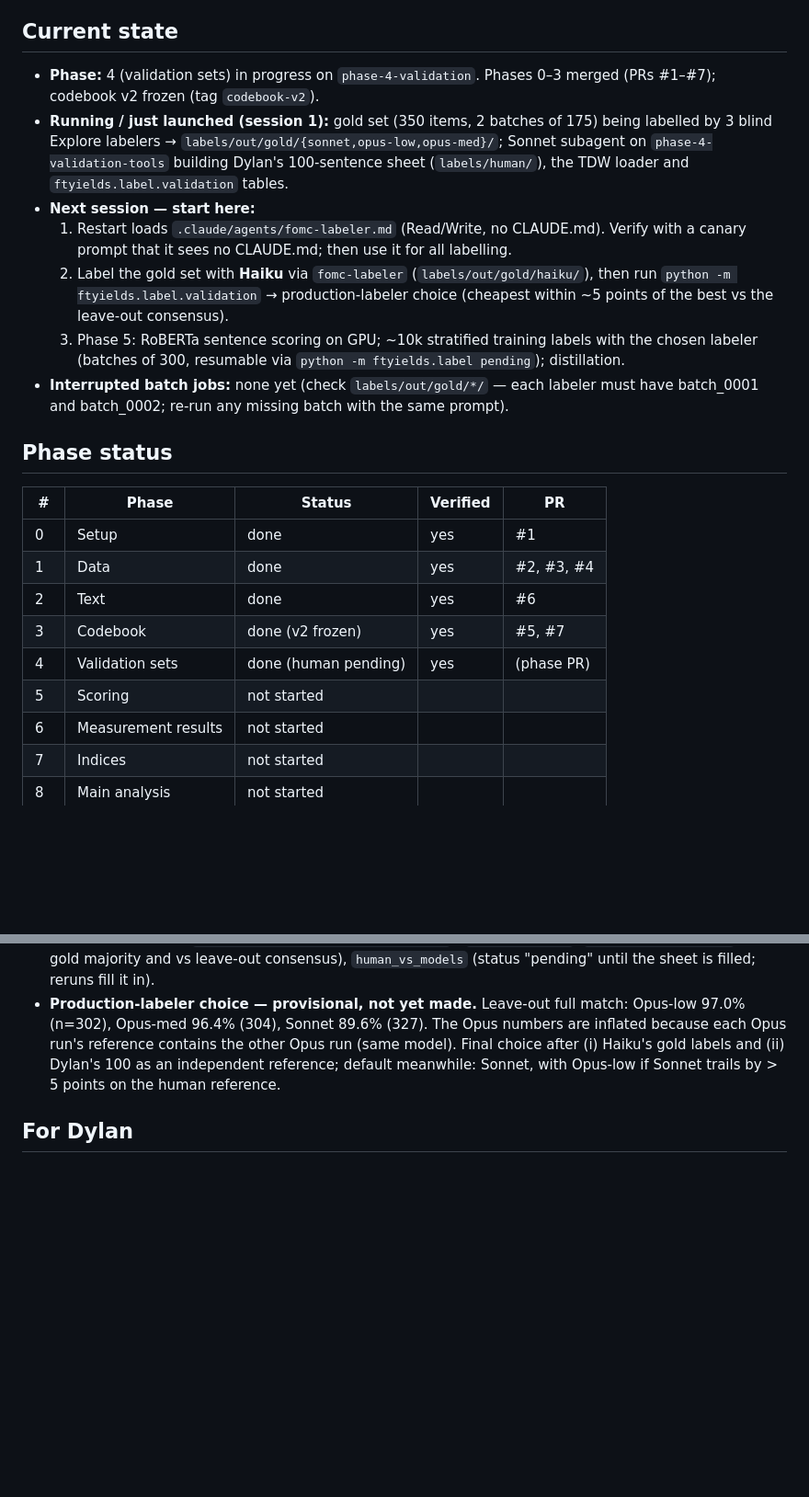
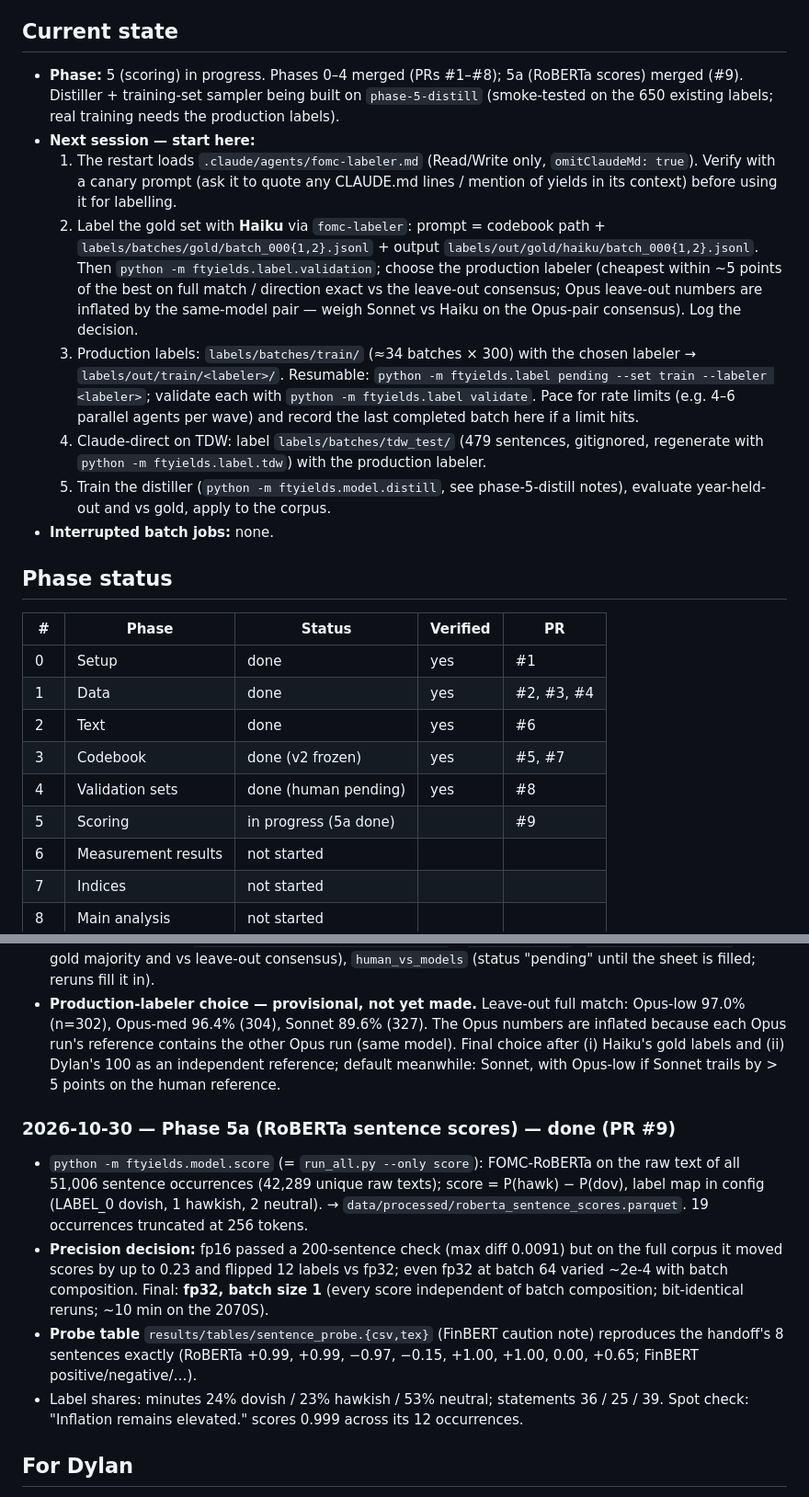
Before and after one commit to dylanzlatev/fomc-tone-yields, a Markdown page: PROGRESS.md, 2 parts joined by grey strips. Shown at 92% size. GitHub-like rendering; blank space fills up the shorter version.

Commit message:
Progress: phase 5a log and next-session plan
Co-Authored-By: Claude Opus 5.5 <noreply@anthropic.com>

```diff
--- a/PROGRESS.md
+++ b/PROGRESS.md
@@ -4,23 +4,30 @@ Running log kept by the orchestrator session. Read this at the start of every se
 (see CLAUDE.md). Newest entries at the top of each section.
 
 ## Current state
-- **Phase:** 4 (validation sets) in progress on `phase-4-validation`. Phases 0–3 merged
-  (PRs #1–#7); codebook v2 frozen (tag `codebook-v2`).
-- **Running / just launched (session 1):** gold set (350 items, 2 batches of 175) being
-  labelled by 3 blind Explore labelers → `labels/out/gold/{sonnet,opus-low,opus-med}/`;
-  Sonnet subagent on `phase-4-validation-tools` building Dylan's 100-sentence sheet
-  (`labels/human/`), the TDW loader and `ftyields.label.validation` tables.
+- **Phase:** 5 (scoring) in progress. Phases 0–4 merged (PRs #1–#8); 5a (RoBERTa scores)
+  merged (#9). Distiller + training-set sampler being built on `phase-5-distill`
+  (smoke-tested on the 650 existing labels; real training needs the production labels).
 - **Next session — start here:**
-  1. Restart loads `.claude/agents/fomc-labeler.md` (Read/Write, no CLAUDE.md). Verify
-     with a canary prompt that it sees no CLAUDE.md; then use it for all labelling.
-  2. Label the gold set with **Haiku** via `fomc-labeler` (`labels/out/gold/haiku/`),
-     then run `python -m ftyields.label.validation` → production-labeler choice
-     (cheapest within ~5 points of the best vs the leave-out consensus).
-  3. Phase 5: RoBERTa sentence scoring on GPU; ~10k stratified training labels with the
-     chosen labeler (batches of 300, resumable via `python -m ftyields.label pending`);
-     distillation.
-- **Interrupted batch jobs:** none yet (check `labels/out/gold/*/` — each labeler must
-  have batch_0001 and batch_0002; re-run any missing batch with the same prompt).
+  1. The restart loads `.claude/agents/fomc-labeler.md` (Read/Write only, `omitClaudeMd:
+     true`). Verify with a canary prompt (ask it to quote any CLAUDE.md lines / mention of
+     yields in its context) before using it for labelling.
+  2. Label the gold set with **Haiku** via `fomc-labeler`: prompt = codebook path +
+     `labels/batches/gold/batch_000{1,2}.jsonl` + output
+     `labels/out/gold/haiku/batch_000{1,2}.jsonl`. Then
+     `python -m ftyields.label.validation`; choose the production labeler (cheapest within
+     ~5 points of the best on full match / direction exact vs the leave-out consensus;
+     Opus leave-out numbers are inflated by the same-model pair — weigh Sonnet vs Haiku
+     on the Opus-pair consensus). Log the decision.
+  3. Production labels: `labels/batches/train/` (≈34 batches × 300) with the chosen labeler
+     → `labels/out/train/<labeler>/`. Resumable: `python -m ftyields.label pending --set
+     train --labeler <labeler>`; validate each with `python -m ftyields.label validate`.
+     Pace for rate limits (e.g. 4–6 parallel agents per wave) and record the last
+     completed batch here if a limit hits.
+  4. Claude-direct on TDW: label `labels/batches/tdw_test/` (479 sentences, gitignored,
+     regenerate with `python -m ftyields.label.tdw`) with the production labeler.
+  5. Train the distiller (`python -m ftyields.model.distill`, see phase-5-distill notes),
+     evaluate year-held-out and vs gold, apply to the corpus.
+- **Interrupted batch jobs:** none.
 
 ## Phase status
 
@@ -30,8 +37,8 @@ Running log kept by the orchestrator session. Read this at the start of every se
 | 1 | Data | done | yes | #2, #3, #4 |
 | 2 | Text | done | yes | #6 |
 | 3 | Codebook | done (v2 frozen) | yes | #5, #7 |
-| 4 | Validation sets | done (human pending) | yes | (phase PR) |
-| 5 | Scoring | not started | | |
+| 4 | Validation sets | done (human pending) | yes | #8 |
+| 5 | Scoring | in progress (5a done) | | #9 |
 | 6 | Measurement results | not started | | |
 | 7 | Indices | not started | | |
 | 8 | Main analysis | not started | | |
@@ -267,6 +274,21 @@ Sonnet subagent in a worktree; reviewed by me, sent back once (short-sentence ru
   reference; default meanwhile: Sonnet, with Opus-low if Sonnet trails by > 5 points on
   the human reference.
 
+### 2026-10-30 — Phase 5a (RoBERTa sentence scores) — done (PR #9)
+- `python -m ftyields.model.score` (= `run_all.py --only score`): FOMC-RoBERTa on the raw
+  text of all 51,006 sentence occurrences (42,289 unique raw texts); score =
+  P(hawk) − P(dov), label map in config (LABEL_0 dovish, 1 hawkish, 2 neutral).
+  → `data/processed/roberta_sentence_scores.parquet`. 19 occurrences truncated at 256 tokens.
+- **Precision decision:** fp16 passed a 200-sentence check (max diff 0.0091) but on the
+  full corpus it moved scores by up to 0.23 and flipped 12 labels vs fp32; even fp32 at
+  batch 64 varied ~2e-4 with batch composition. Final: **fp32, batch size 1** (every score
+  independent of batch composition; bit-identical reruns; ~10 min on the 2070S).
+- **Probe table** `results/tables/sentence_probe.{csv,tex}` (FinBERT caution note)
+  reproduces the handoff's 8 sentences exactly (RoBERTa +0.99, +0.99, −0.97, −0.15,
+  +1.00, +1.00, 0.00, +0.65; FinBERT positive/negative/…).
+- Label shares: minutes 24% dovish / 23% hawkish / 53% neutral; statements 36 / 25 / 39.
+  Spot check: "Inflation remains elevated." scores 0.999 across its 12 occurrences.
+
 ## For Dylan
 - **Codebook ready to review** — `codebook/codebook.md` (v2, frozen, tag `codebook-v2`) with
   the reasoning for every rule in `codebook/CHANGELOG.md` and per-round agreement in
```
